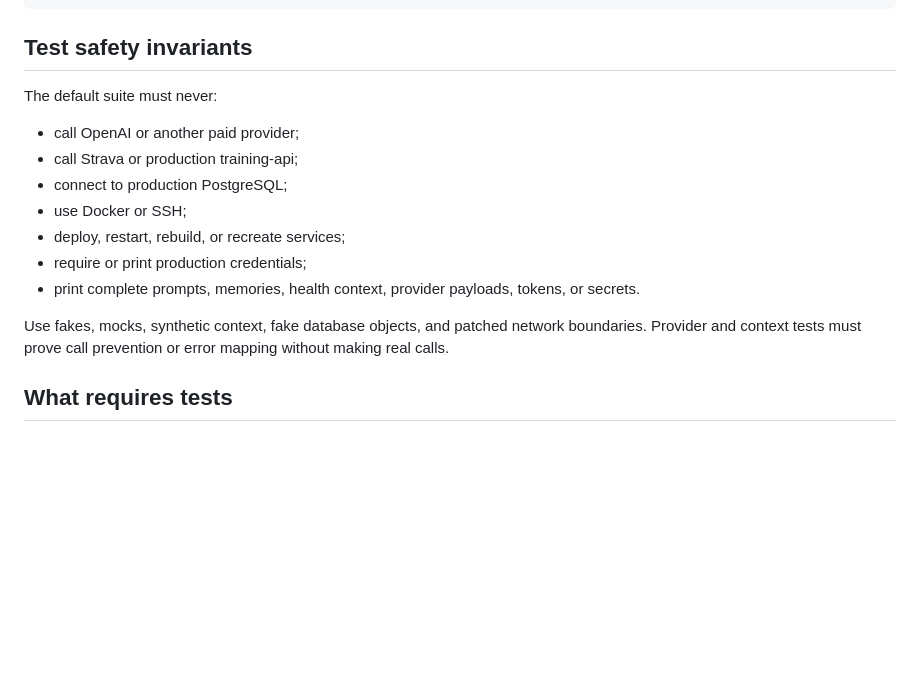
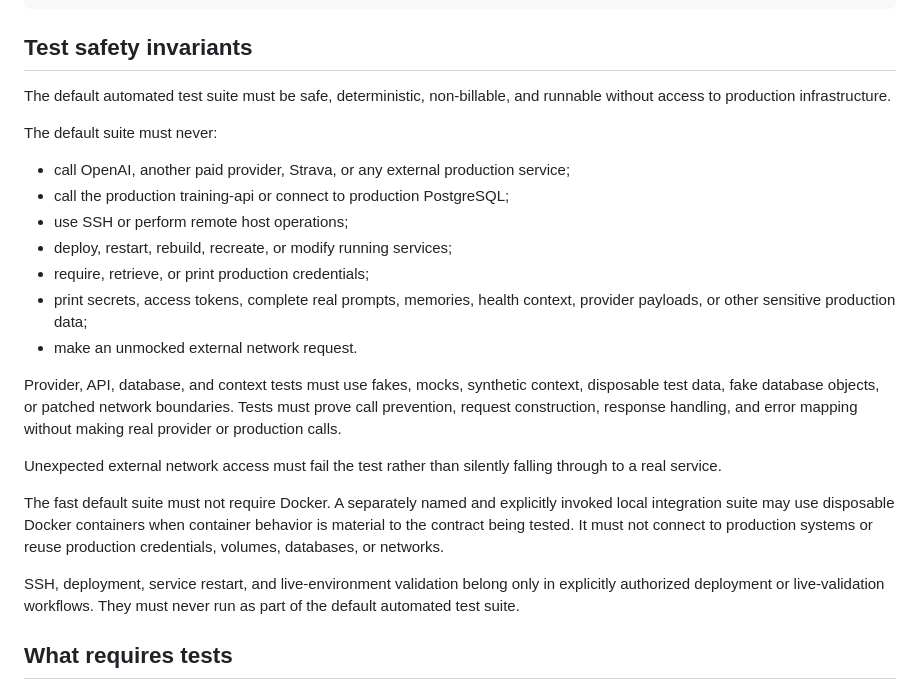
Before and after one commit to harrisma509/training-web, a Markdown page: docs/TESTING_GUIDE.md, the part around the change. Rendered like a GitHub page; blank space fills up the shorter version.

Commit message:
Refine proportional test safety guidance

```diff
--- a/docs/TESTING_GUIDE.md
+++ b/docs/TESTING_GUIDE.md
@@ -131,17 +131,37 @@ I am done with my manual edits. Review the current uncommitted diff, identify th
 
 ## Test safety invariants
 
+The default automated test suite must be safe, deterministic, non-billable,
+and runnable without access to production infrastructure.
+
 The default suite must never:
 
-- call OpenAI or another paid provider;
-- call Strava or production training-api;
-- connect to production PostgreSQL;
-- use Docker or SSH;
-- deploy, restart, rebuild, or recreate services;
-- require or print production credentials;
-- print complete prompts, memories, health context, provider payloads, tokens, or secrets.
+- call OpenAI, another paid provider, Strava, or any external production service;
+- call the production training-api or connect to production PostgreSQL;
+- use SSH or perform remote host operations;
+- deploy, restart, rebuild, recreate, or modify running services;
+- require, retrieve, or print production credentials;
+- print secrets, access tokens, complete real prompts, memories, health context,
+  provider payloads, or other sensitive production data;
+- make an unmocked external network request.
 
-Use fakes, mocks, synthetic context, fake database objects, and patched network boundaries. Provider and context tests must prove call prevention or error mapping without making real calls.
+Provider, API, database, and context tests must use fakes, mocks, synthetic
+context, disposable test data, fake database objects, or patched network
+boundaries. Tests must prove call prevention, request construction, response
+handling, and error mapping without making real provider or production calls.
+
+Unexpected external network access must fail the test rather than silently
+falling through to a real service.
+
+The fast default suite must not require Docker. A separately named and
+explicitly invoked local integration suite may use disposable Docker
+containers when container behavior is material to the contract being tested.
+It must not connect to production systems or reuse production credentials,
+volumes, databases, or networks.
+
+SSH, deployment, service restart, and live-environment validation belong only
+in explicitly authorized deployment or live-validation workflows. They must
+never run as part of the default automated test suite.
 
 ## What requires tests
 
```
